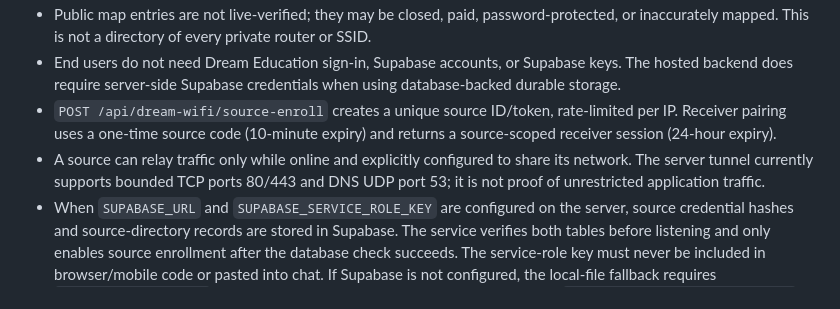
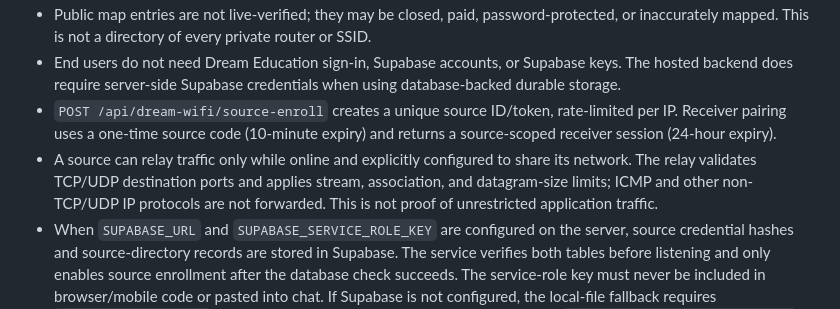
Before and after one commit to mjnr0477/dream-wifi-live, a Markdown page: README.md, the part around the change. Rendered like a GitHub page.

Commit message:
Update relay protocol limitations after port expansion

```diff
--- a/README.md
+++ b/README.md
@@ -11,7 +11,7 @@ Standalone Dream Wi-Fi / Dream Tunnel service, separate from Dream Education. Pr
 - Public map entries are not live-verified; they may be closed, paid, password-protected, or inaccurately mapped. This is not a directory of every private router or SSID.
 - End users do not need Dream Education sign-in, Supabase accounts, or Supabase keys. The hosted backend does require server-side Supabase credentials when using database-backed durable storage.
 - `POST /api/dream-wifi/source-enroll` creates a unique source ID/token, rate-limited per IP. Receiver pairing uses a one-time source code (10-minute expiry) and returns a source-scoped receiver session (24-hour expiry).
-- A source can relay traffic only while online and explicitly configured to share its network. The server tunnel currently supports bounded TCP ports 80/443 and DNS UDP port 53; it is not proof of unrestricted application traffic.
+- A source can relay traffic only while online and explicitly configured to share its network. The relay validates TCP/UDP destination ports and applies stream, association, and datagram-size limits; ICMP and other non-TCP/UDP IP protocols are not forwarded. This is not proof of unrestricted application traffic.
 - When `SUPABASE_URL` and `SUPABASE_SERVICE_ROLE_KEY` are configured on the server, source credential hashes and source-directory records are stored in Supabase. The service verifies both tables before listening and only enables source enrollment after the database check succeeds. The service-role key must never be included in browser/mobile code or pasted into chat. If Supabase is not configured, the local-file fallback requires `DREAM_WIFI_DATA_DIR` on a durable writable disk and the operator's explicit `DREAM_WIFI_STORAGE_READY=true` attestation. Pairing codes and receiver sessions remain in memory, so receivers must pair again after backend restarts.
 - The legacy Node source agent still supports `DREAM_WIFI_SOURCE_TOKEN` configured only on the server/authorized source agent. Never put that shared secret in browser or APK code.
 
```
